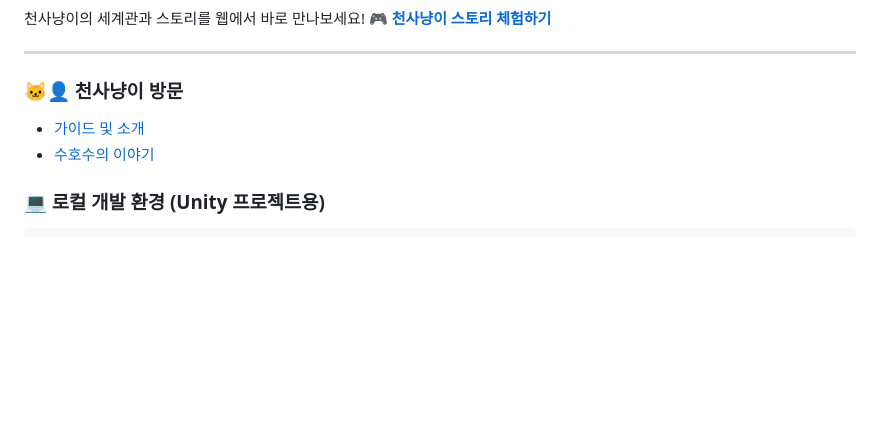
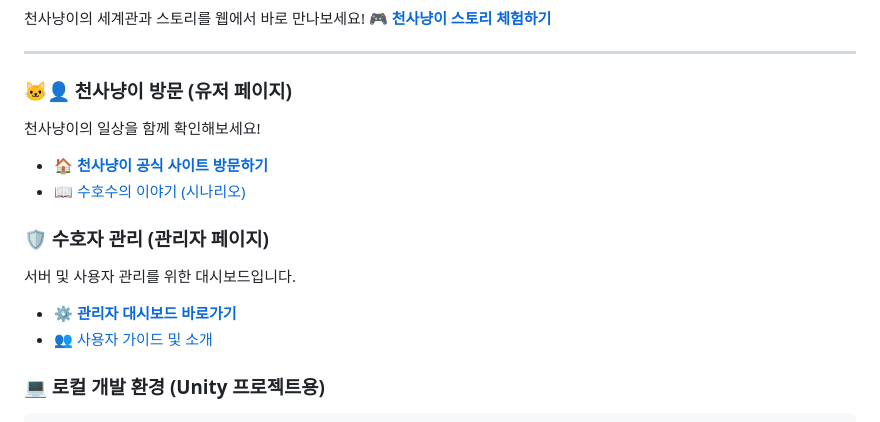
Before and after one commit to srunaic/Virtual-Server---Test, a Markdown page: README.md, the part around the change. Rendered like a GitHub page; blank space fills up the shorter version.

Commit message:
Refine README layout for visitor and admin sections

````diff
--- a/README.md
+++ b/README.md
@@ -121,9 +121,15 @@
 
 ---
 
-### 🐱‍👤 천사냥이 방문
-- [가이드 및 소개](https://srunaic.github.io/Virtual-Server---Test/index.html#characters)
-- [수호수의 이야기](https://srunaic.github.io/Virtual-Server---Test/index.html#story)
+### 🐱‍👤 천사냥이 방문 (유저 페이지)
+천사냥이의 일상을 함께 확인해보세요!
+- [🏠 **천사냥이 공식 사이트 방문하기**](https://srunaic.github.io/Virtual-Server---Test/index.html)
+- [📖 수호수의 이야기 (시나리오)](https://srunaic.github.io/Virtual-Server---Test/index.html#story)
+
+### 🛡️ 수호자 관리 (관리자 페이지)
+서버 및 사용자 관리를 위한 대시보드입니다.
+- [⚙️ **관리자 대시보드 바로가기**](https://srunaic.github.io/Virtual-Server---Test/admin.html)
+- [👥 사용자 가이드 및 소개](https://srunaic.github.io/Virtual-Server---Test/index.html#characters)
 
 ### 💻 로컬 개발 환경 (Unity 프로젝트용)
 ```bash
````
